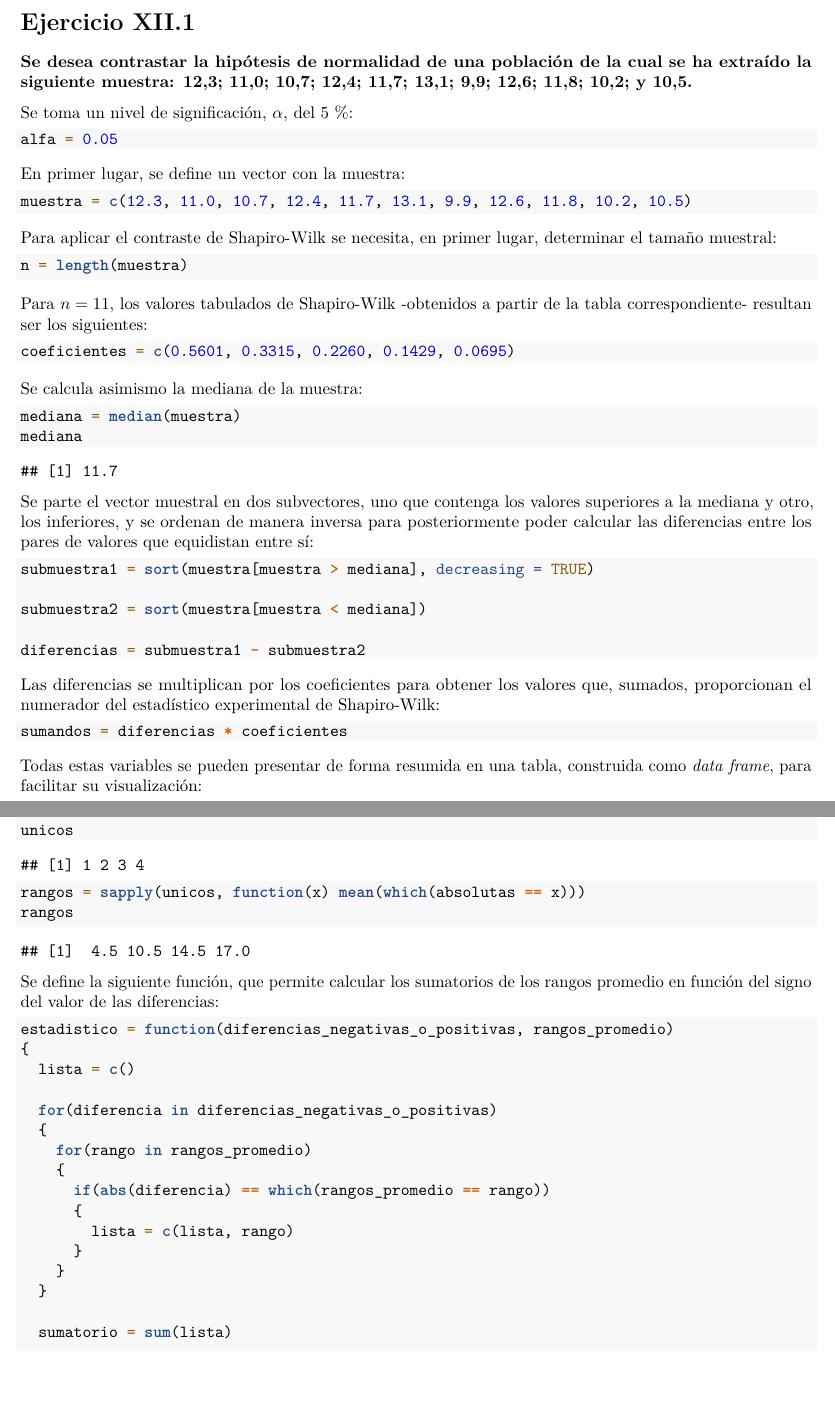
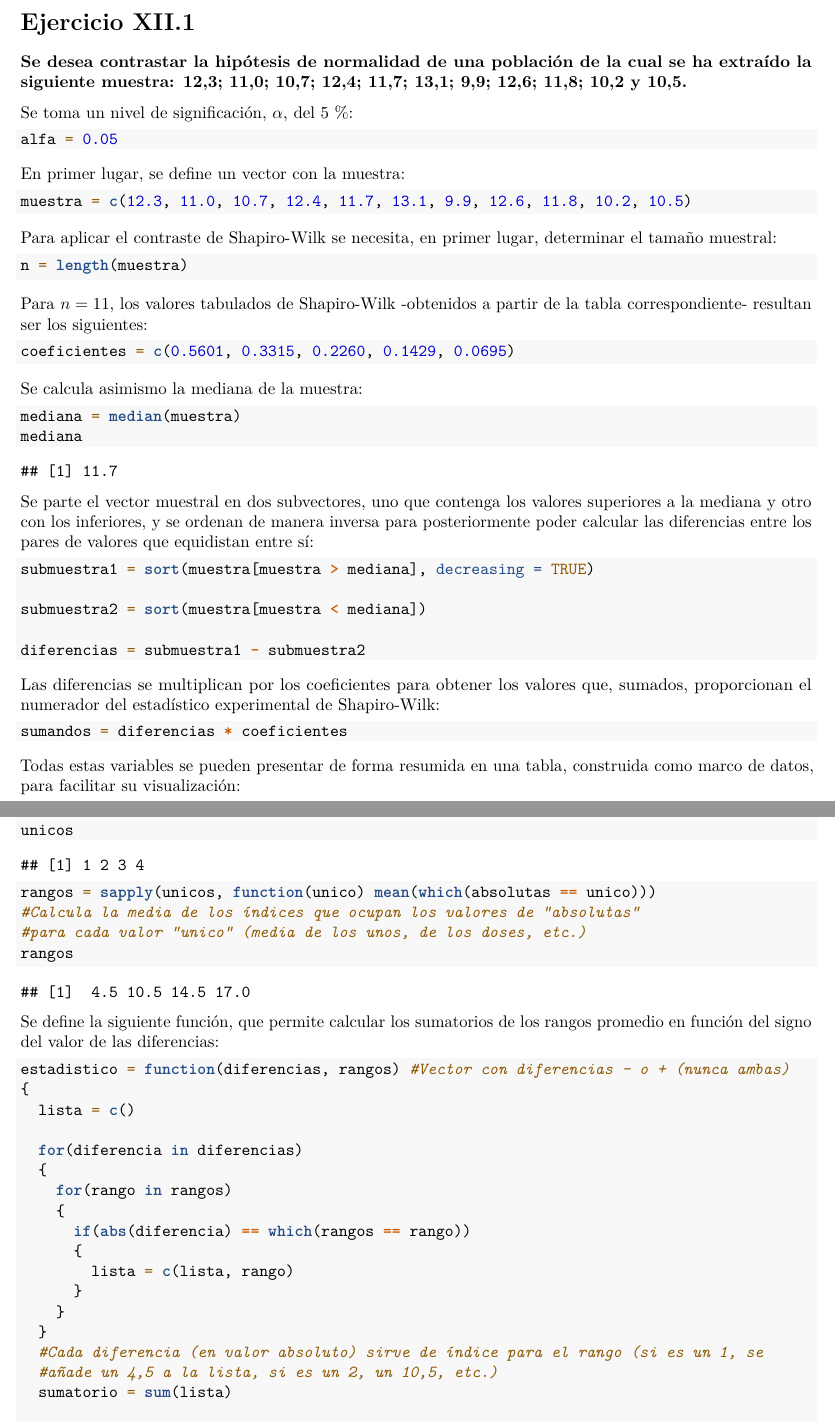
Before and after one commit to jblancop/estadistica, an R Markdown document (r/12_contrastes_no_parametricos.Rmd): two parts of pages 1 and 4 of 5, joined at a grey line, cut so that both start at the same text, the shorter picture padded with empty space. Rendered offline with R 4.5, knitr and Pandoc, then LaTeX, with nearby package versions.

Commit message:
Cambios en el tema 12

````diff
--- a/r/12_contrastes_no_parametricos.Rmd
+++ b/r/12_contrastes_no_parametricos.Rmd
@@ -46,7 +46,7 @@ mediana = median(muestra)
 mediana
 ```
 
-Se parte el vector muestral en dos subvectores, uno que contenga los valores superiores a la mediana y otro, los inferiores, y se ordenan de manera inversa para posteriormente poder calcular las diferencias entre los pares de valores que equidistan entre sí:
+Se parte el vector muestral en dos subvectores, uno que contenga los valores superiores a la mediana y otro con los inferiores, y se ordenan de manera inversa para posteriormente poder calcular las diferencias entre los pares de valores que equidistan entre sí:
 
 ```{r}
 submuestra1 = sort(muestra[muestra > mediana], decreasing = TRUE)
@@ -62,6 +62,6 @@ Las diferencias se multiplican por los coeficientes para obtener los valores que
 sumandos = diferencias * coeficientes
 ```
 
-Todas estas variables se pueden presentar de forma resumida en una tabla, construida como *data frame*, para facilitar su visualización:
+Todas estas variables se pueden presentar de forma resumida en una tabla, construida como marco de datos, para facilitar su visualización:
 
 ```{r results='asis'}
@@ -182,28 +182,31 @@ Se determinan los valores únicos para, a partir de ellos, estimar cuales son lo
 unicos = as.numeric(levels(factor(absolutas)))
 unicos
 
-rangos = sapply(unicos, function(x) mean(which(absolutas == x)))
+rangos = sapply(unicos, function(unico) mean(which(absolutas == unico)))
+#Calcula la media de los índices que ocupan los valores de "absolutas"
+#para cada valor "unico" (media de los unos, de los doses, etc.)
 rangos
 ```
 
 Se define la siguiente función, que permite calcular los sumatorios de los rangos promedio en función del signo del valor de las diferencias:
 
 ```{r}
-estadistico = function(diferencias_negativas_o_positivas, rangos_promedio)
+estadistico = function(diferencias, rangos) #Vector con diferencias - o + (nunca ambas)
 {
   lista = c()
 
-  for(diferencia in diferencias_negativas_o_positivas)
+  for(diferencia in diferencias)
   {
-    for(rango in rangos_promedio)
+    for(rango in rangos)
     {
-      if(abs(diferencia) == which(rangos_promedio == rango))
+      if(abs(diferencia) == which(rangos == rango))
       {
         lista = c(lista, rango)
       }
     }
   }
-
+  #Cada diferencia (en valor absoluto) sirve de índice para el rango (si es un 1, se
+  #añade un 4,5 a la lista, si es un 2, un 10,5, etc.)
   sumatorio = sum(lista)
 
   return(sumatorio)
````
Also changed, not shown: apuntes.pdf, ejercicios.pdf, r/12_contrastes_no_parametricos.Rmd (10 more changed lines), 4 other files.
